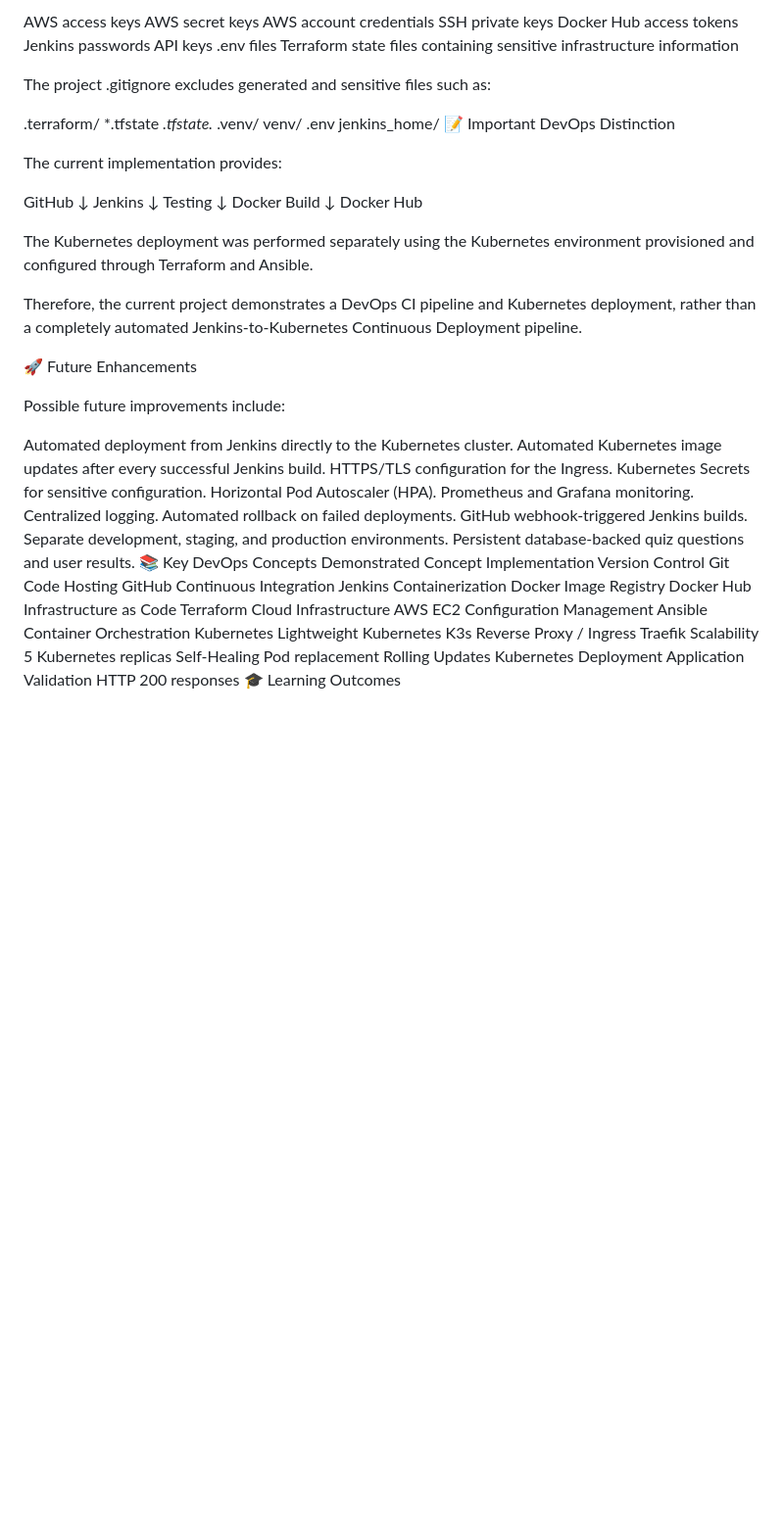
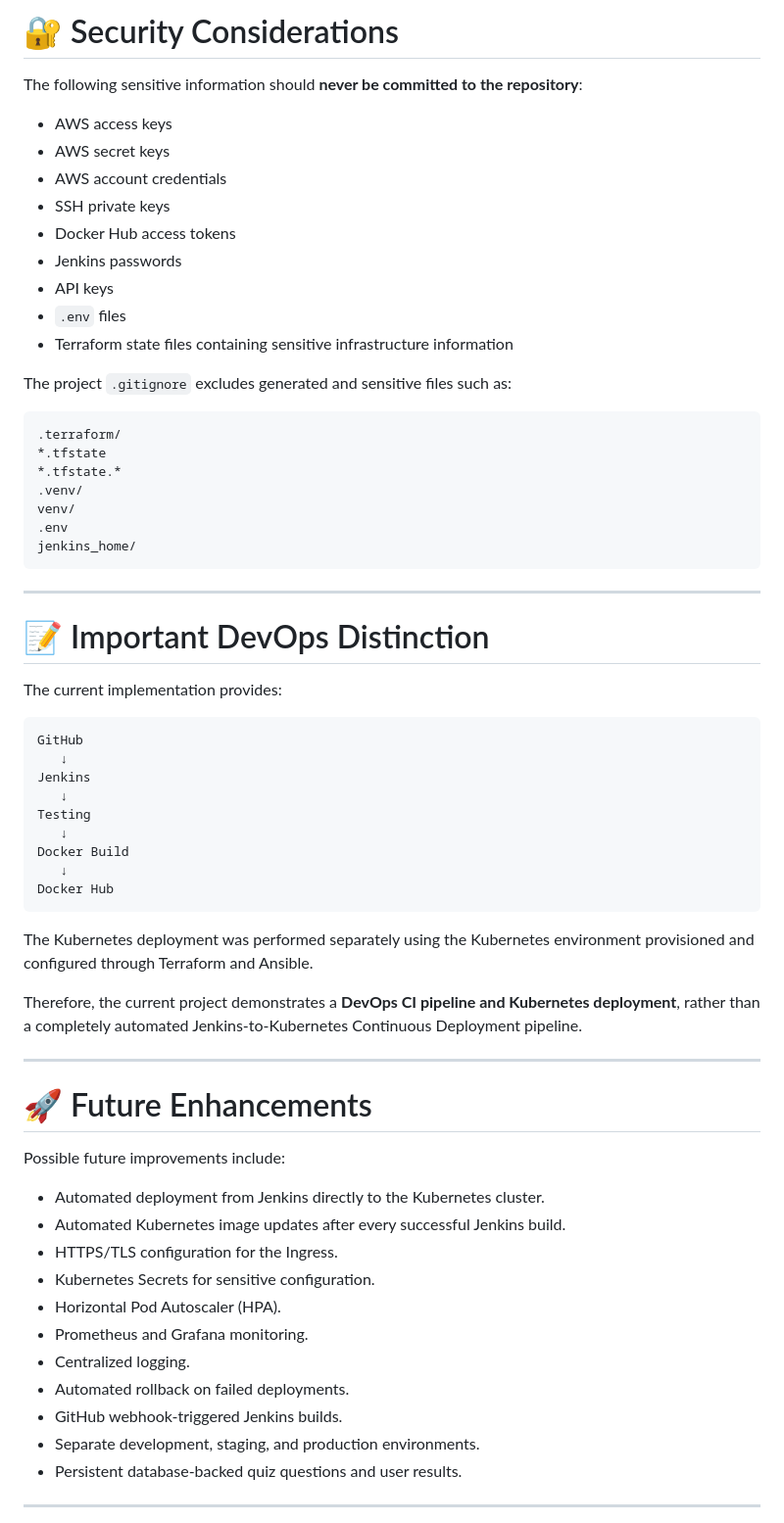
Before and after one commit to kavinayaramesh13/Interactive-Quiz-Engine, a Markdown page: README.md, the part around one of its changes. Shown at 98% size. Drawn GitHub-style; blank space fills up the shorter version.

````diff
--- a/README.md
+++ b/README.md
@@ -693,16 +806,21 @@ The following sensitive information should never be committed to the repository:
 
-AWS access keys
-AWS secret keys
-AWS account credentials
-SSH private keys
-Docker Hub access tokens
-Jenkins passwords
-API keys
-.env files
-Terraform state files containing sensitive infrastructure information
+# 🔐 Security Considerations
 
-The project .gitignore excludes generated and sensitive files such as:
+The following sensitive information should **never be committed to the repository**:
 
+* AWS access keys
+* AWS secret keys
+* AWS account credentials
+* SSH private keys
+* Docker Hub access tokens
+* Jenkins passwords
+* API keys
+* `.env` files
+* Terraform state files containing sensitive infrastructure information
+
+The project `.gitignore` excludes generated and sensitive files such as:
+
+```text
 .terraform/
 *.tfstate
 *.tfstate.*
@@ -710,10 +828,15 @@ The project .gitignore excludes generated and sensitive files such as:
 venv/
 .env
 jenkins_home/
-📝 Important DevOps Distinction
+```
+
+---
+
+# 📝 Important DevOps Distinction
 
 The current implementation provides:
 
+```text
 GitHub
    ↓
 Jenkins
@@ -723,41 +846,29 @@ Testing
 Docker Build
    ↓
 Docker Hub
+```
 
 The Kubernetes deployment was performed separately using the Kubernetes environment provisioned and configured through Terraform and Ansible.
 
-Therefore, the current project demonstrates a DevOps CI pipeline and Kubernetes deployment, rather than a completely automated Jenkins-to-Kubernetes Continuous Deployment pipeline.
+Therefore, the current project demonstrates a **DevOps CI pipeline and Kubernetes deployment**, rather than a completely automated Jenkins-to-Kubernetes Continuous Deployment pipeline.
 
-🚀 Future Enhancements
+---
+
+# 🚀 Future Enhancements
 
 Possible future improvements include:
 
-Automated deployment from Jenkins directly to the Kubernetes cluster.
-Automated Kubernetes image updates after every successful Jenkins build.
-HTTPS/TLS configuration for the Ingress.
-Kubernetes Secrets for sensitive configuration.
-Horizontal Pod Autoscaler (HPA).
-Prometheus and Grafana monitoring.
-Centralized logging.
-Automated rollback on failed deployments.
-GitHub webhook-triggered Jenkins builds.
-Separate development, staging, and production environments.
-Persistent database-backed quiz questions and user results.
-📚 Key DevOps Concepts Demonstrated
-Concept	Implementation
-Version Control	Git
-Code Hosting	GitHub
-Continuous Integration	Jenkins
-Containerization	Docker
-Image Registry	Docker Hub
-Infrastructure as Code	Terraform
-Cloud Infrastructure	AWS EC2
-Configuration Management	Ansible
-Container Orchestration	Kubernetes
-Lightweight Kubernetes	K3s
-Reverse Proxy / Ingress	Traefik
-Scalability	5 Kubernetes replicas
-Self-Healing	Pod replacement
-Rolling Updates	Kubernetes Deployment
-Application Validation	HTTP 200 responses
-🎓 Learning Outcomes
+* Automated deployment from Jenkins directly to the Kubernetes cluster.
+* Automated Kubernetes image updates after every successful Jenkins build.
+* HTTPS/TLS configuration for the Ingress.
+* Kubernetes Secrets for sensitive configuration.
+* Horizontal Pod Autoscaler (HPA).
+* Prometheus and Grafana monitoring.
+* Centralized logging.
+* Automated rollback on failed deployments.
+* GitHub webhook-triggered Jenkins builds.
+* Separate development, staging, and production environments.
+* Persistent database-backed quiz questions and user results.
+
+---
+
````
Also changed, not shown: other parts of README.md (+253 -110 lines).
